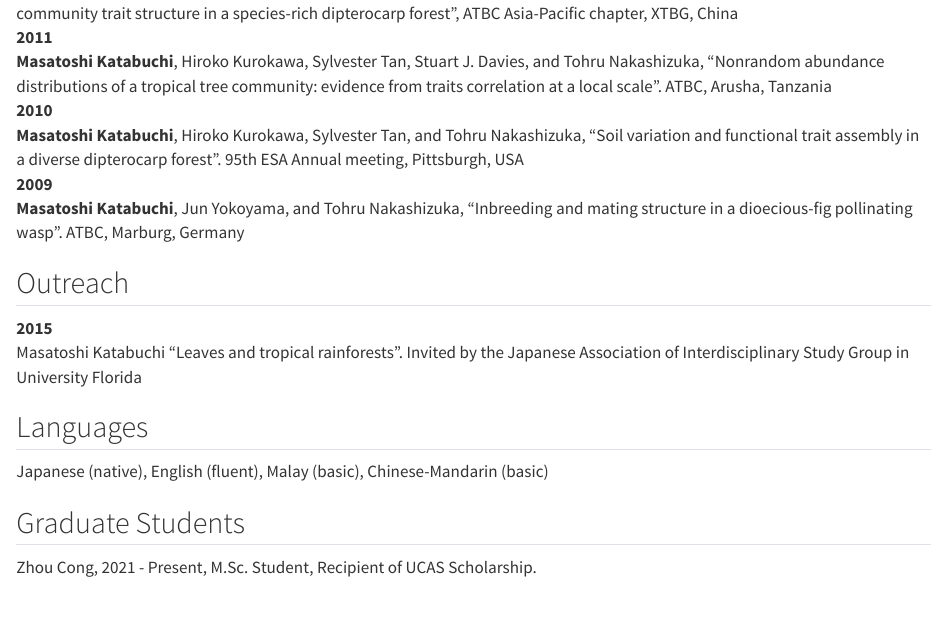
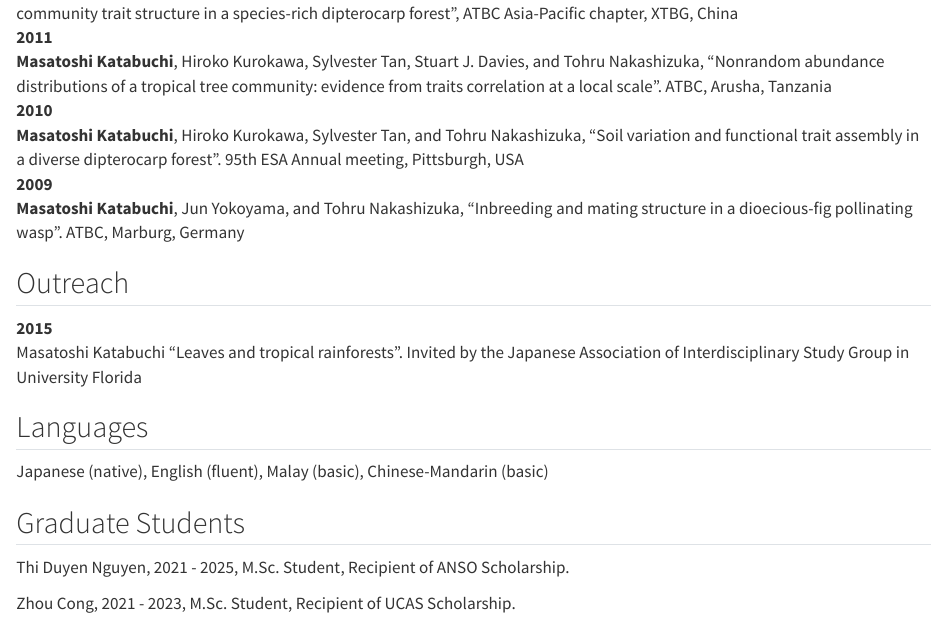
Before and after one commit to mattocci27/my-cv, a Quarto document (sources/cv2.qmd): the page in a window 1100 px wide, from 2280 px down. Rendered offline with R 4.5, knitr and Pandoc in place of Quarto, with nearby package versions.

Commit message:
update student

```diff
--- a/sources/cv2.qmd
+++ b/sources/cv2.qmd
@@ -153,4 +153,6 @@ Japanese (native), English (fluent), Malay (basic), Chinese-Mandarin (basic)
 
 ## Graduate Students
 
-Zhou Cong, 2021 - Present, M.Sc. Student, Recipient of UCAS Scholarship.
+Thi Duyen Nguyen, 2021 - 2025, M.Sc. Student, Recipient of ANSO Scholarship.
+
+Zhou Cong, 2021 - 2023, M.Sc. Student, Recipient of UCAS Scholarship.
```
